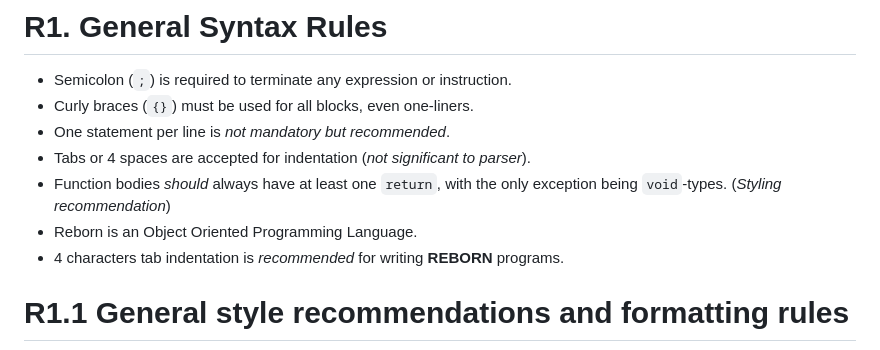
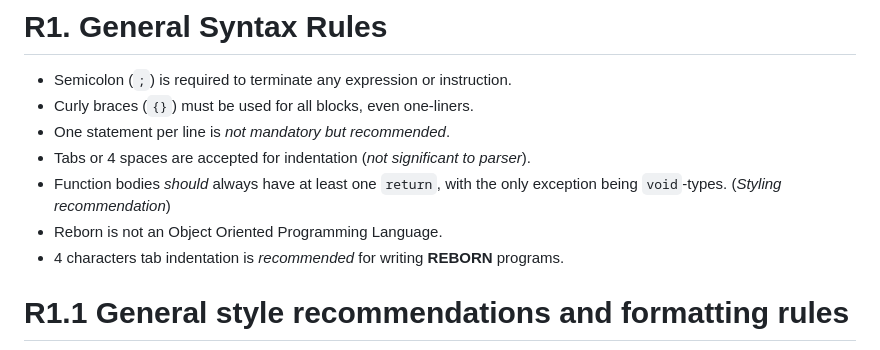
Before and after one commit to REBORN-lang/REBORN-lang.github.io, a Markdown page: documents/standard/RebornStandard.md, the part around the change. Rendered like a GitHub page.

Commit message:
RS: Revision 25009 (Fix #1)
Signed-off-by: czjstmax <jstmaxlol@disroot.org>

```diff
--- a/documents/standard/RebornStandard.md
+++ b/documents/standard/RebornStandard.md
@@ -12,7 +12,7 @@ This standard exists to ensure consistency and eliminate ambiguity in compiler i
 - One statement per line is _not mandatory but recommended_.
 - Tabs or 4 spaces are accepted for indentation (_not significant to parser_).
 - Function bodies _should_ always have at least one `return`, with the only exception being `void`-types. (_Styling recommendation_)
-- Reborn is an Object Oriented Programming Language.
+- Reborn is not an Object Oriented Programming Language.
 - 4 characters tab indentation is _recommended_ for writing **REBORN** programs.
 
 # R1.1 General style recommendations and formatting rules
```
